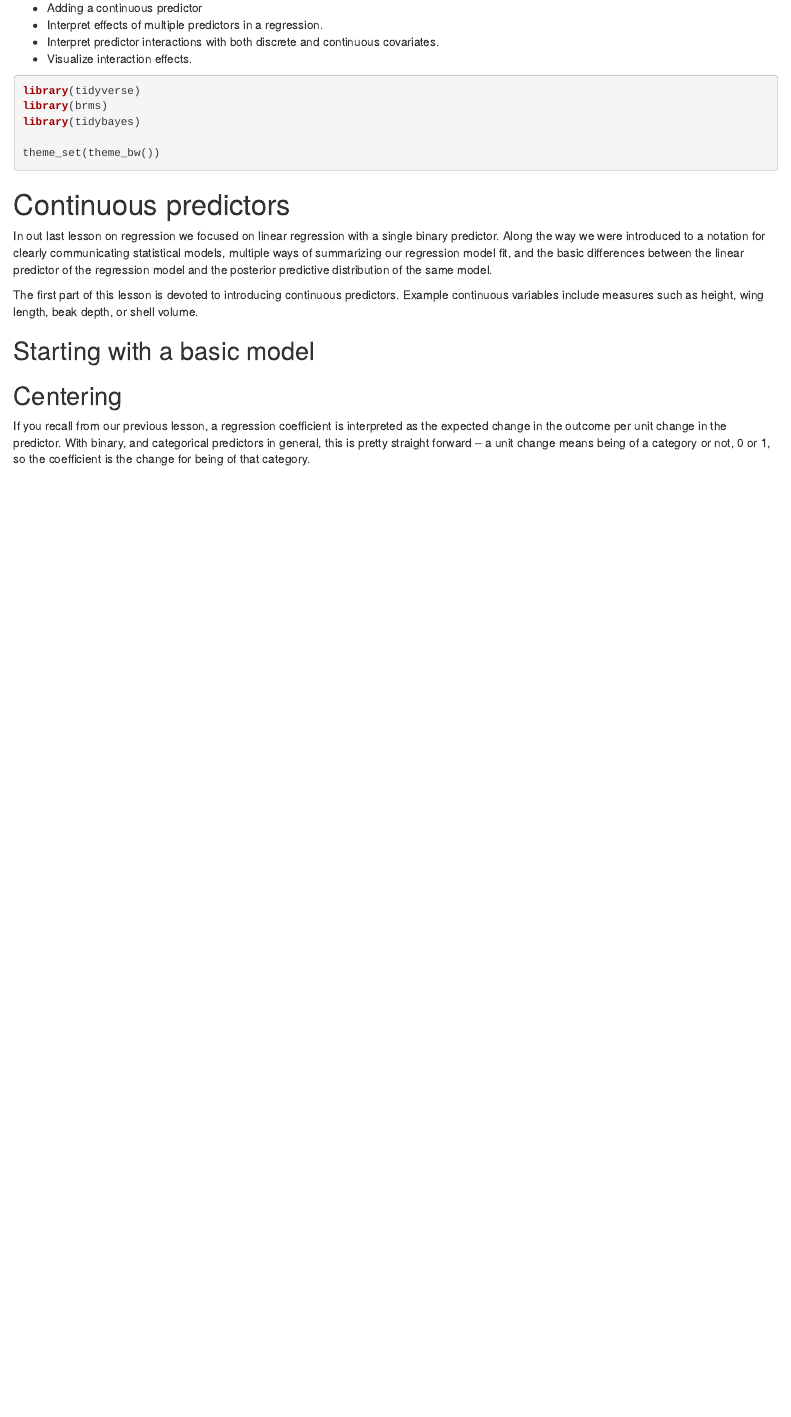
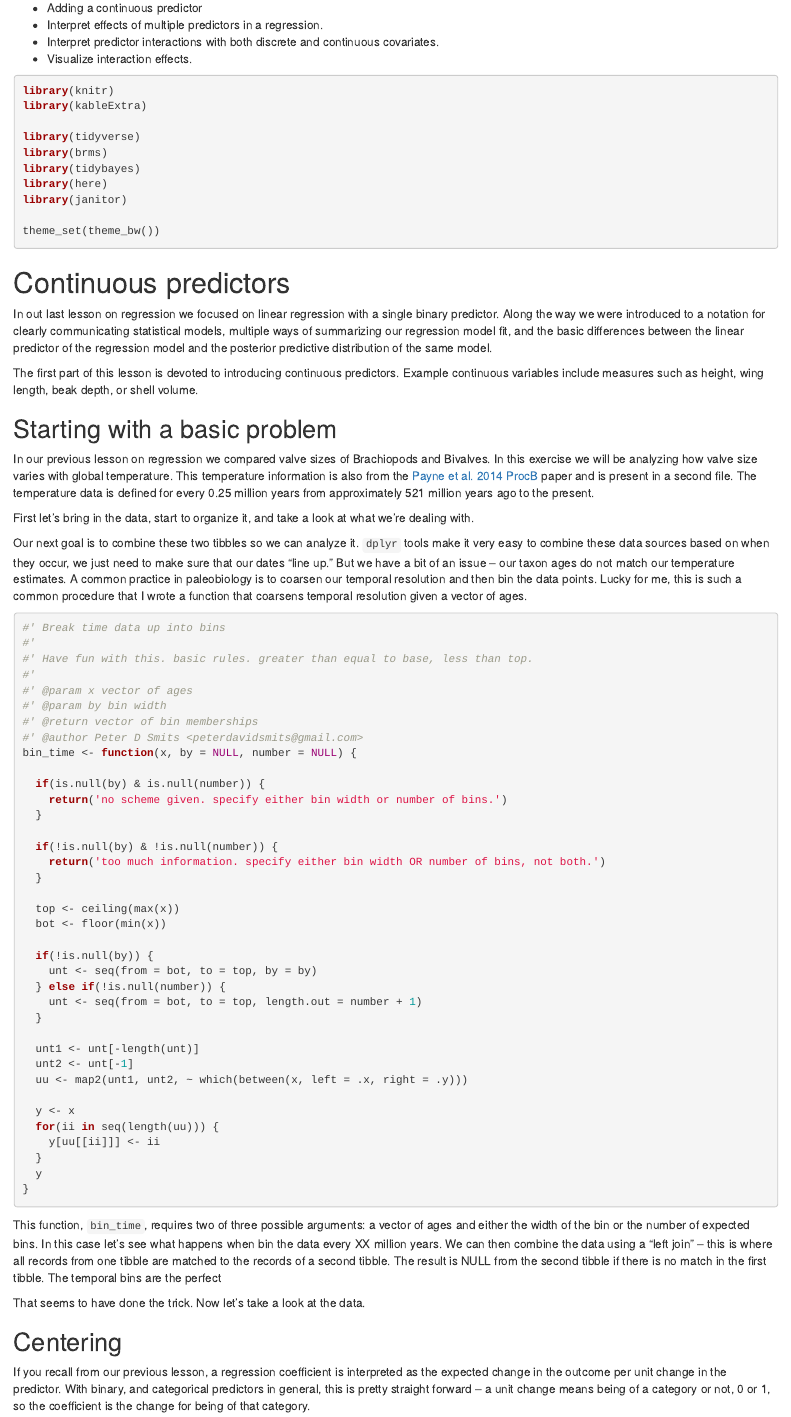
Before and after one commit to psmits/cal_paleostats, an R Markdown document (04_continue_regression.Rmd): the page in a window 1100 px wide, from 380 px down. Rendered offline with R 4.5, knitr and Pandoc, with nearby package versions.

Commit message:
payne data set might not be best for my purpose

````diff
--- a/04_continue_regression.Rmd
+++ b/04_continue_regression.Rmd
@@ -15,10 +15,15 @@ output:
 - Visualize interaction effects.
 
 
-```{r message = F, results = 'hide'}
+```{r load_packages, message = F, results = 'hide'}
+library(knitr)
+library(kableExtra)
+
 library(tidyverse)
 library(brms)
 library(tidybayes)
+library(here)
+library(janitor)
 
 theme_set(theme_bw())
 ```
@@ -30,9 +35,72 @@ In out last lesson on regression we focused on linear regression with a single b
 
 The first part of this lesson is devoted to introducing continuous predictors. Example continuous variables include measures such as height, wing length, beak depth, or shell volume.
 
-## Starting with a basic model
 
 
+## Starting with a basic problem
+
+In our previous lesson on regression we compared valve sizes of Brachiopods and Bivalves. In this exercise we will be analyzing how valve size varies with global temperature. This temperature information is also from the [Payne et al. 2014 ProcB](http://rspb.royalsocietypublishing.org/content/281/1783/20133122.long) paper and is present in a second file. The temperature data is defined for every 0.25 million years from approximately 521 million years ago to the present.
+
+
+First let's bring in the data, start to organize it, and take a look at what we're dealing with.
+
+```{r read_data}
+
+```
+
+Our next goal is to combine these two tibbles so we can analyze it. `dplyr` tools make it very easy to combine these data sources based on when they occur, we just need to make sure that our dates "line up." But we have a bit of an issue -- our taxon ages do not match our temperature estimates. A common practice in paleobiology is to coarsen our temporal resolution and then bin the data points. Lucky for me, this is such a common procedure that I wrote a function that coarsens temporal resolution given a vector of ages.
+
+```{r bin_function}
+
+#' Break time data up into bins
+#'
+#' Have fun with this. basic rules. greater than equal to base, less than top.
+#'
+#' @param x vector of ages
+#' @param by bin width
+#' @return vector of bin memberships
+#' @author Peter D Smits <peterdavidsmits@gmail.com>
+bin_time <- function(x, by = NULL, number = NULL) {
+
+  if(is.null(by) & is.null(number)) {
+    return('no scheme given. specify either bin width or number of bins.')
+  }
+
+  if(!is.null(by) & !is.null(number)) {
+    return('too much information. specify either bin width OR number of bins, not both.')
+  }
+
+  top <- ceiling(max(x))
+  bot <- floor(min(x))
+
+  if(!is.null(by)) {
+    unt <- seq(from = bot, to = top, by = by)
+  } else if(!is.null(number)) {
+    unt <- seq(from = bot, to = top, length.out = number + 1)
+  }
+
+  unt1 <- unt[-length(unt)]
+  unt2 <- unt[-1]
+  uu <- map2(unt1, unt2, ~ which(between(x, left = .x, right = .y)))
+
+  y <- x
+  for(ii in seq(length(uu))) {
+    y[uu[[ii]]] <- ii
+  }
+  y
+}
+
+```
+
+This function, `bin_time`, requires two of three possible arguments: a vector of ages and either the width of the bin or the number of expected bins. In this case let's see what happens when bin the data every XX million years. We can then combine the data using a "left join" -- this is where all records from one tibble are matched to the records of a second tibble. The result is NULL from the second tibble if there is no match in the first tibble. The temporal bins are the perfect
+
+```{r join_data}
+```
+
+That seems to have done the trick. Now let's take a look at the data.
+
+```{r vis_data}
+```
 
 
 ## Centering
````
Also changed, not shown: 02_intro_regression.Rmd (+2 -1 lines), 04_continue_regression.html (added), 1 other file.
